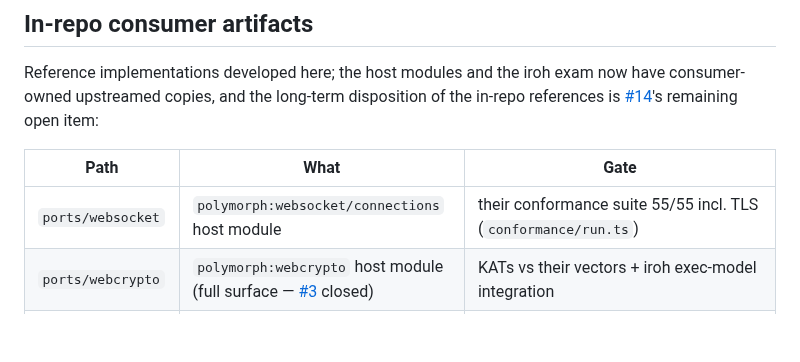
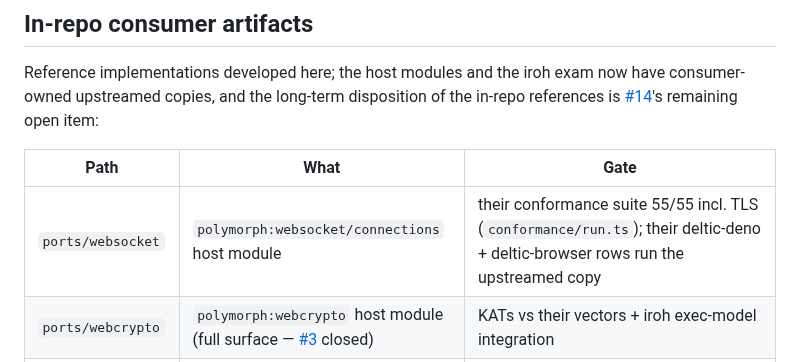
Before and after one commit to lann/deltic, a Markdown page: docs/consumers.md, the part around the change. GitHub-like rendering; blank space fills up the shorter version.

Commit message:
docs: consumers.md websocket row notes the browser lane

```diff
--- a/docs/consumers.md
+++ b/docs/consumers.md
@@ -112,7 +112,7 @@ the in-repo references is
 
 | Path | What | Gate |
 |---|---|---|
-| `ports/websocket` | `polymorph:websocket/connections` host module | their conformance suite 55/55 incl. TLS (`conformance/run.ts`) |
+| `ports/websocket` | `polymorph:websocket/connections` host module | their conformance suite 55/55 incl. TLS (`conformance/run.ts`); their deltic-deno + deltic-browser rows run the upstreamed copy |
 | `ports/webcrypto` | `polymorph:webcrypto` host module (full surface — [#3](https://github.com/lann/deltic/issues/3) closed) | KATs vs their vectors + iroh exec-model integration |
 | `ports/webrtc` | `polymorph:webrtc-datachannels/connections` host module | their echo-demo component over real data channels; their full driver-ct loopback matrix (solo+pair, 37/37) runs under the upstreamed copy ([polymorph-webrtc-datachannels#149](https://github.com/polymorph-components/polymorph-webrtc-datachannels/pull/149)) |
 | `exams/iroh-endpoint` | the endpoint exit exam | 5/5: bind+identity, relay echo, WebRTC upgrade, jco#11/#13 assertions, teardown; upstreamed as their `host-deltic/` + `just exam-deltic` ([polymorph-iroh#36](https://github.com/polymorph-components/polymorph-iroh/pull/36), merged — all host modules from the sibling checkouts, incl. polymorph-webcrypto's own deltic module) |
```
